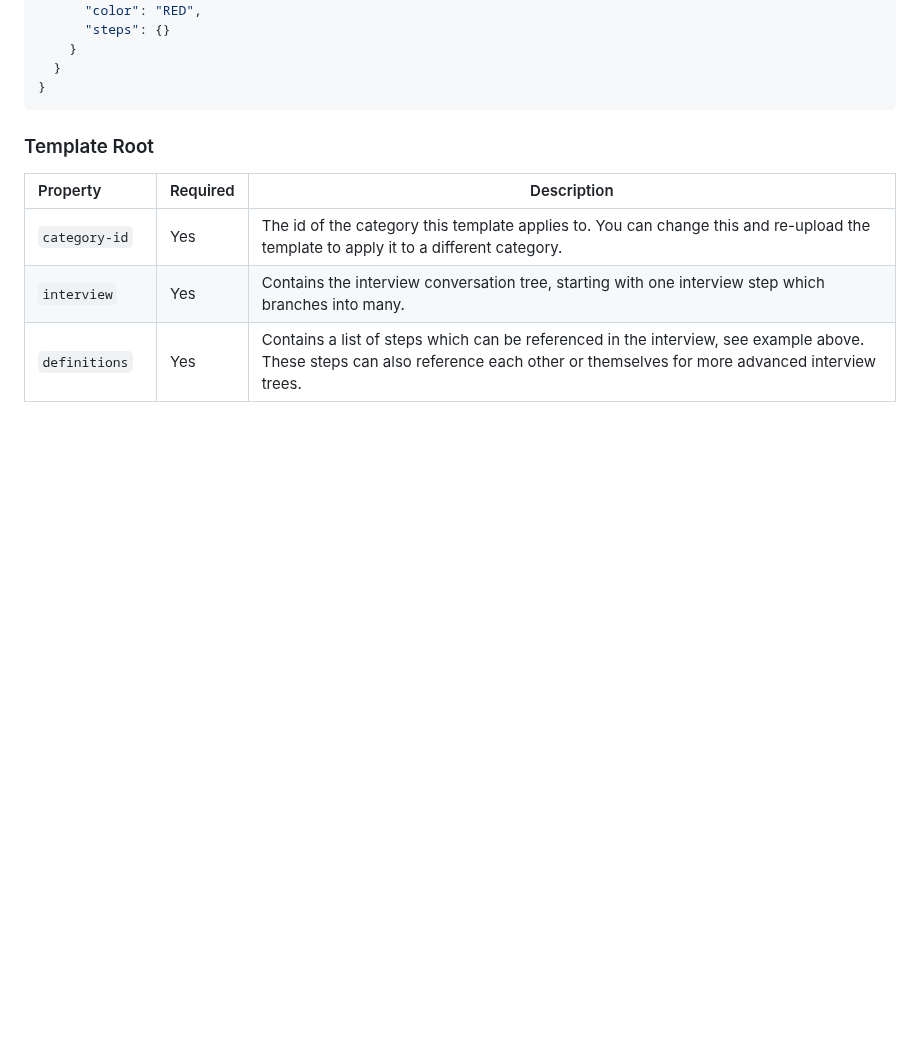
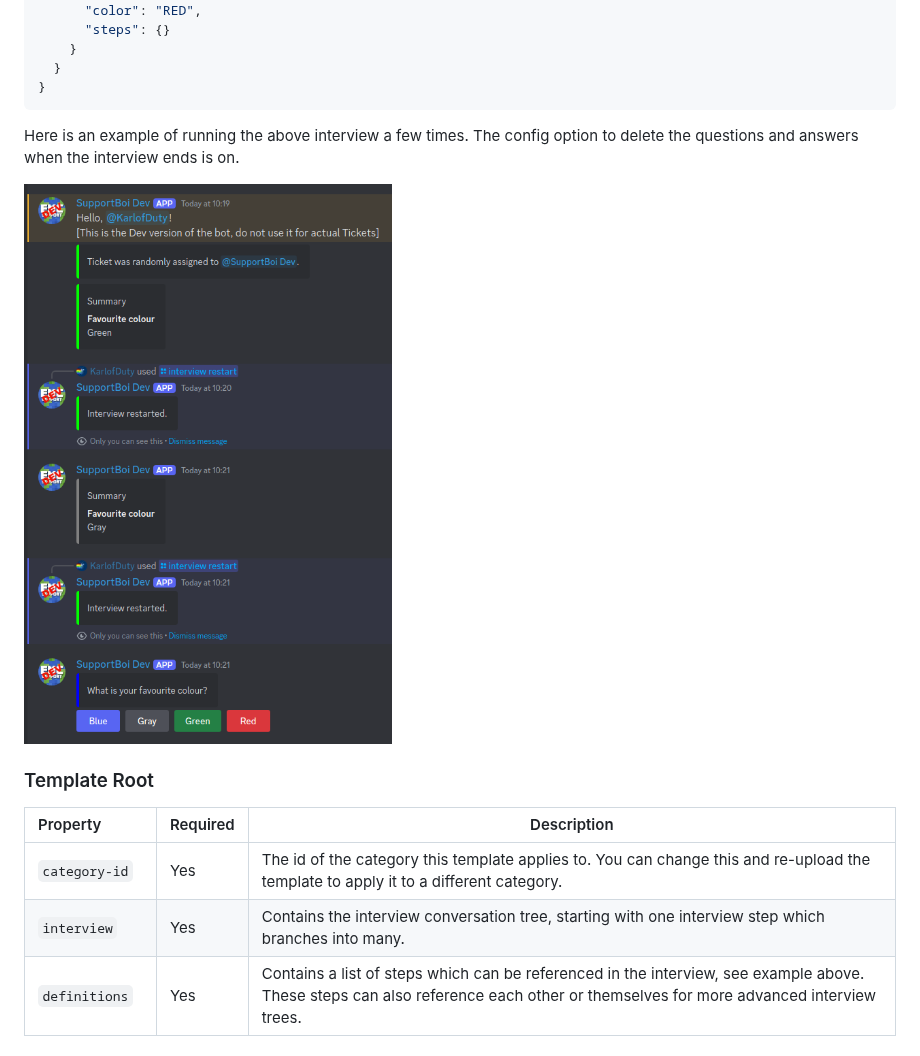
Before and after one commit to KarlOfDuty/SupportBoi, a Markdown page: docs/InterviewTemplates.md, the part around one of its changes. Rendered like a GitHub page; pictures changed too: docs/img/inteviewExample.png (added); blank space fills up the shorter version.

Commit message:
Added an example image to documentation

````diff
--- a/docs/InterviewTemplates.md
+++ b/docs/InterviewTemplates.md
@@ -150,6 +150,10 @@ Here is a simple example of an interview asking a user for their favourite colou
   }
 }
 ```
+
+Here is an example of running the above interview a few times. The config option to delete the questions and answers when the interview ends is on.
+
+![An example of running the above interview a few times](img/inteviewExample.png)
 
 ### Template Root
 
````
Also changed, not shown: other parts of docs/InterviewTemplates.md (+1 -1 lines).
